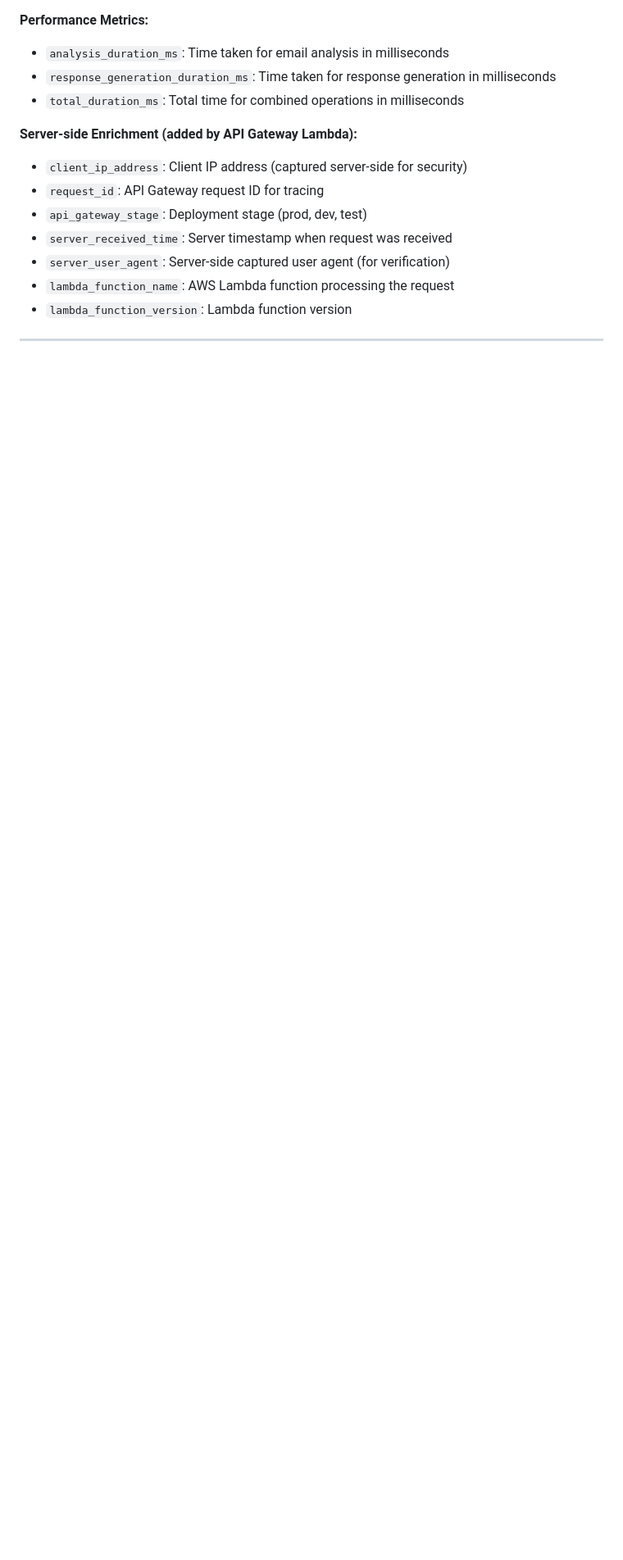
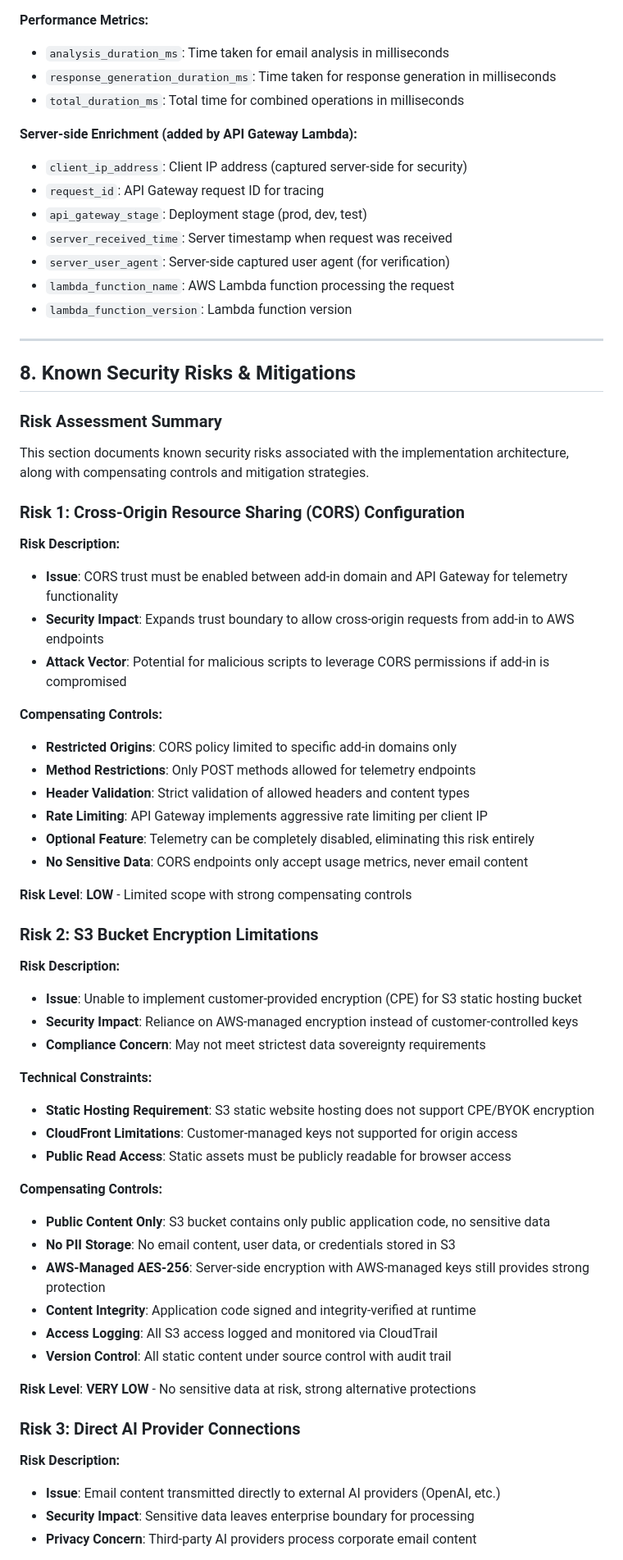
Before and after one commit to dstaulcu/PromptEmail, a Markdown page: docs/SECURITY_GUIDE.md, the part around the change printed below. Shown: that part at 82% size. Drawn GitHub-style; blank space fills up the shorter version.

Commit message:
securuity_guide update

```diff
--- a/docs/SECURITY_GUIDE.md
+++ b/docs/SECURITY_GUIDE.md
@@ -288,3 +288,55 @@ stateDiagram-v2
 
 ---
 
+## 8. Known Security Risks & Mitigations
+
+### Risk Assessment Summary
+
+This section documents known security risks associated with the implementation architecture, along with compensating controls and mitigation strategies.
+
+### Risk 1: Cross-Origin Resource Sharing (CORS) Configuration
+
+**Risk Description:**
+- **Issue**: CORS trust must be enabled between add-in domain and API Gateway for telemetry functionality
+- **Security Impact**: Expands trust boundary to allow cross-origin requests from add-in to AWS endpoints
+- **Attack Vector**: Potential for malicious scripts to leverage CORS permissions if add-in is compromised
+
+**Compensating Controls:**
+- **Restricted Origins**: CORS policy limited to specific add-in domains only
+- **Method Restrictions**: Only POST methods allowed for telemetry endpoints
+- **Header Validation**: Strict validation of allowed headers and content types
+- **Rate Limiting**: API Gateway implements aggressive rate limiting per client IP
+- **Optional Feature**: Telemetry can be completely disabled, eliminating this risk entirely
+- **No Sensitive Data**: CORS endpoints only accept usage metrics, never email content
+
+**Risk Level**: **LOW** - Limited scope with strong compensating controls
+
+### Risk 2: S3 Bucket Encryption Limitations
+
+**Risk Description:**
+- **Issue**: Unable to implement customer-provided encryption (CPE) for S3 static hosting bucket
+- **Security Impact**: Reliance on AWS-managed encryption instead of customer-controlled keys
+- **Compliance Concern**: May not meet strictest data sovereignty requirements
+
+**Technical Constraints:**
+- **Static Hosting Requirement**: S3 static website hosting does not support CPE/BYOK encryption
+- **CloudFront Limitations**: Customer-managed keys not supported for origin access
+- **Public Read Access**: Static assets must be publicly readable for browser access
+
+**Compensating Controls:**
+- **Public Content Only**: S3 bucket contains only public application code, no sensitive data
+- **No PII Storage**: No email content, user data, or credentials stored in S3
+- **AWS-Managed AES-256**: Server-side encryption with AWS-managed keys still provides strong protection
+- **Content Integrity**: Application code signed and integrity-verified at runtime
+- **Access Logging**: All S3 access logged and monitored via CloudTrail
+- **Version Control**: All static content under source control with audit trail
+
+**Risk Level**: **VERY LOW** - No sensitive data at risk, strong alternative protections
+
+### Risk 3: Direct AI Provider Connections
+
+**Risk Description:**
+- **Issue**: Email content transmitted directly to external AI providers (OpenAI, etc.)
+- **Security Impact**: Sensitive data leaves enterprise boundary for processing
+- **Privacy Concern**: Third-party AI providers process corporate email content
+
```
Also changed, not shown: other parts of docs/SECURITY_GUIDE.md (+44 -0 lines).
